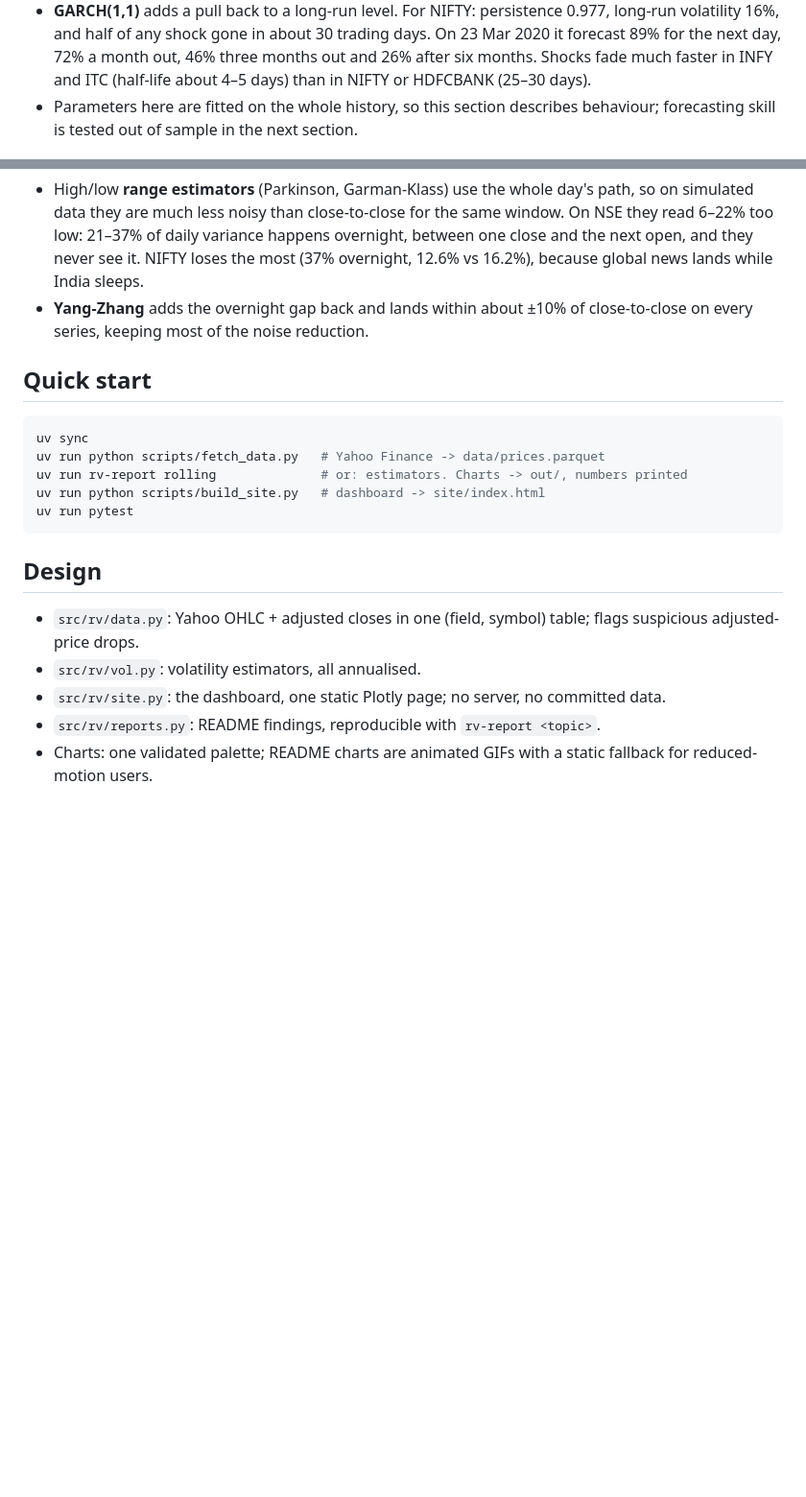
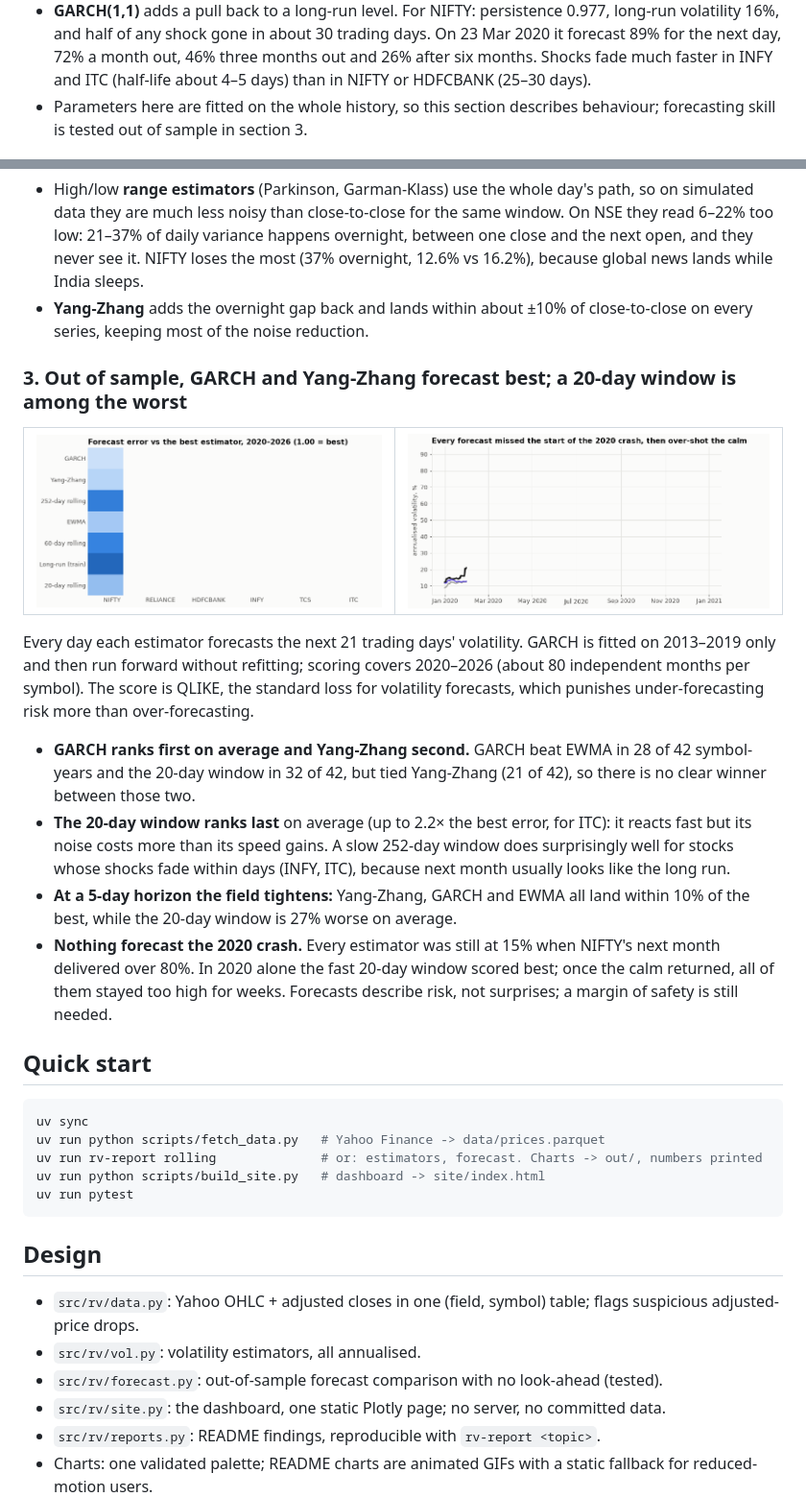
Before and after one commit to Dhirajdas18/returns-volatility-dashboard, a Markdown page: README.md, 2 parts joined by grey strips. Shown at 96% size. GitHub-like rendering; pictures changed too: docs/img/forecast_2020.gif (added), docs/img/forecast_scoreboard.gif (added); blank space fills up the shorter version.

````diff
--- a/README.md
+++ b/README.md
@@ -53,7 +53,7 @@ a static interactive site rebuilt every week from fresh data by GitHub Actions.
   for the next day, 72% a month out, 46% three months out and 26% after six months. Shocks fade much
   faster in INFY and ITC (half-life about 4–5 days) than in NIFTY or HDFCBANK (25–30 days).
 - Parameters here are fitted on the whole history, so this section describes behaviour; forecasting
-  skill is tested out of sample in the next section.
+  skill is tested out of sample in section 3.
 
 <a href="docs/img/range_vs_close.png"><picture><source media="(prefers-reduced-motion: reduce)" srcset="docs/img/range_vs_close.png"><img src="docs/img/range_vs_close.gif" alt="Close-to-close vs Garman-Klass vs Yang-Zhang volatility for six NSE series" width="720"></picture></a>
 
@@ -64,12 +64,35 @@ a static interactive site rebuilt every week from fresh data by GitHub Actions.
 - **Yang-Zhang** adds the overnight gap back and lands within about ±10% of close-to-close on every
   series, keeping most of the noise reduction.
 
+### 3. Out of sample, GARCH and Yang-Zhang forecast best; a 20-day window is among the worst
+
+<table><tr>
+<td><a href="docs/img/forecast_scoreboard.png"><picture><source media="(prefers-reduced-motion: reduce)" srcset="docs/img/forecast_scoreboard.png"><img src="docs/img/forecast_scoreboard.gif" alt="Heatmap of out-of-sample QLIKE by estimator and symbol, 2020-2026"></picture></a></td>
+<td><a href="docs/img/forecast_2020.png"><picture><source media="(prefers-reduced-motion: reduce)" srcset="docs/img/forecast_2020.png"><img src="docs/img/forecast_2020.gif" alt="NIFTY 2020: realised next-month volatility vs GARCH and 20-day forecasts"></picture></a></td>
+</tr></table>
+
+Every day each estimator forecasts the next 21 trading days' volatility. GARCH is fitted on 2013–2019
+only and then run forward without refitting; scoring covers 2020–2026 (about 80 independent months per
+symbol). The score is QLIKE, the standard loss for volatility forecasts, which punishes under-forecasting
+risk more than over-forecasting.
+
+- **GARCH ranks first on average and Yang-Zhang second.** GARCH beat EWMA in 28 of 42 symbol-years and the
+  20-day window in 32 of 42, but tied Yang-Zhang (21 of 42), so there is no clear winner between those two.
+- **The 20-day window ranks last** on average (up to 2.2× the best error, for ITC): it reacts fast but its
+  noise costs more than its speed gains. A slow 252-day window does surprisingly well for stocks whose
+  shocks fade within days (INFY, ITC), because next month usually looks like the long run.
+- **At a 5-day horizon the field tightens:** Yang-Zhang, GARCH and EWMA all land within 10% of the best,
+  while the 20-day window is 27% worse on average.
+- **Nothing forecast the 2020 crash.** Every estimator was still at 15% when NIFTY's next month delivered
+  over 80%. In 2020 alone the fast 20-day window scored best; once the calm returned, all of them stayed
+  too high for weeks. Forecasts describe risk, not surprises; a margin of safety is still needed.
+
 ## Quick start
 
 ```bash
 uv sync
 uv run python scripts/fetch_data.py   # Yahoo Finance -> data/prices.parquet
-uv run rv-report rolling              # or: estimators. Charts -> out/, numbers printed
+uv run rv-report rolling              # or: estimators, forecast. Charts -> out/, numbers printed
 uv run python scripts/build_site.py   # dashboard -> site/index.html
 uv run pytest
 ```
@@ -79,6 +102,7 @@ uv run pytest
 - `src/rv/data.py`: Yahoo OHLC + adjusted closes in one (field, symbol) table; flags suspicious
   adjusted-price drops.
 - `src/rv/vol.py`: volatility estimators, all annualised.
+- `src/rv/forecast.py`: out-of-sample forecast comparison with no look-ahead (tested).
 - `src/rv/site.py`: the dashboard, one static Plotly page; no server, no committed data.
 - `src/rv/reports.py`: README findings, reproducible with `rv-report <topic>`.
 - Charts: one validated palette; README charts are animated GIFs with a static fallback for
````
Also changed, not shown: other parts of README.md (+1 -1 lines), docs/img/forecast_2020.png (added), docs/img/forecast_scoreboard.png (added), 8 other files.
